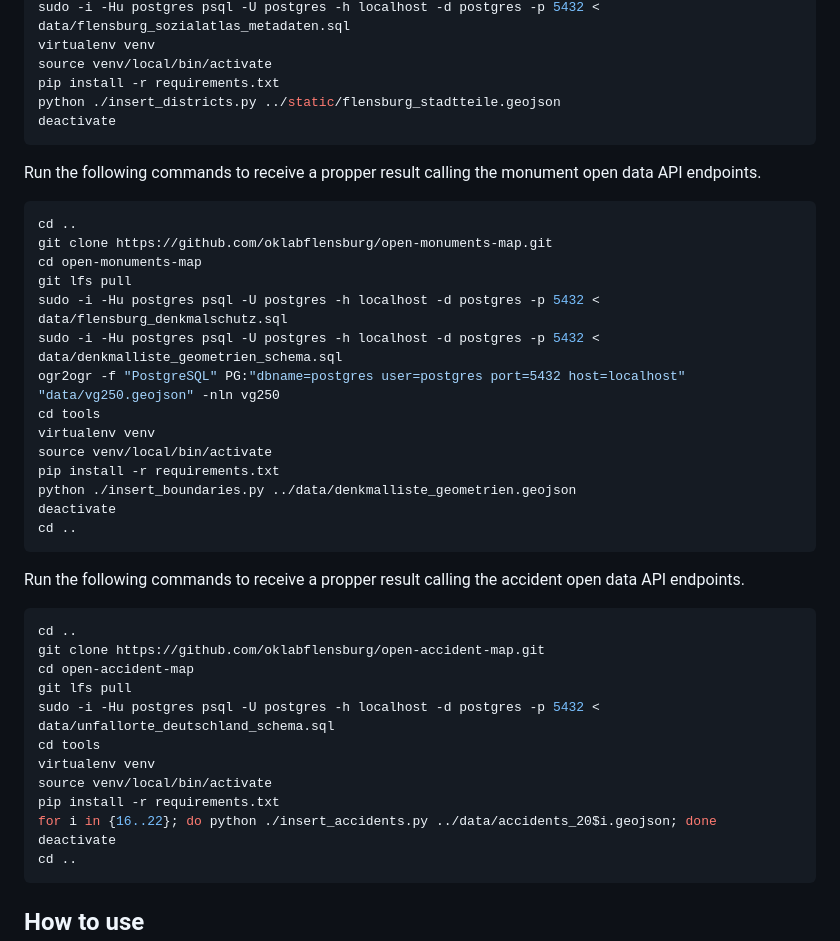
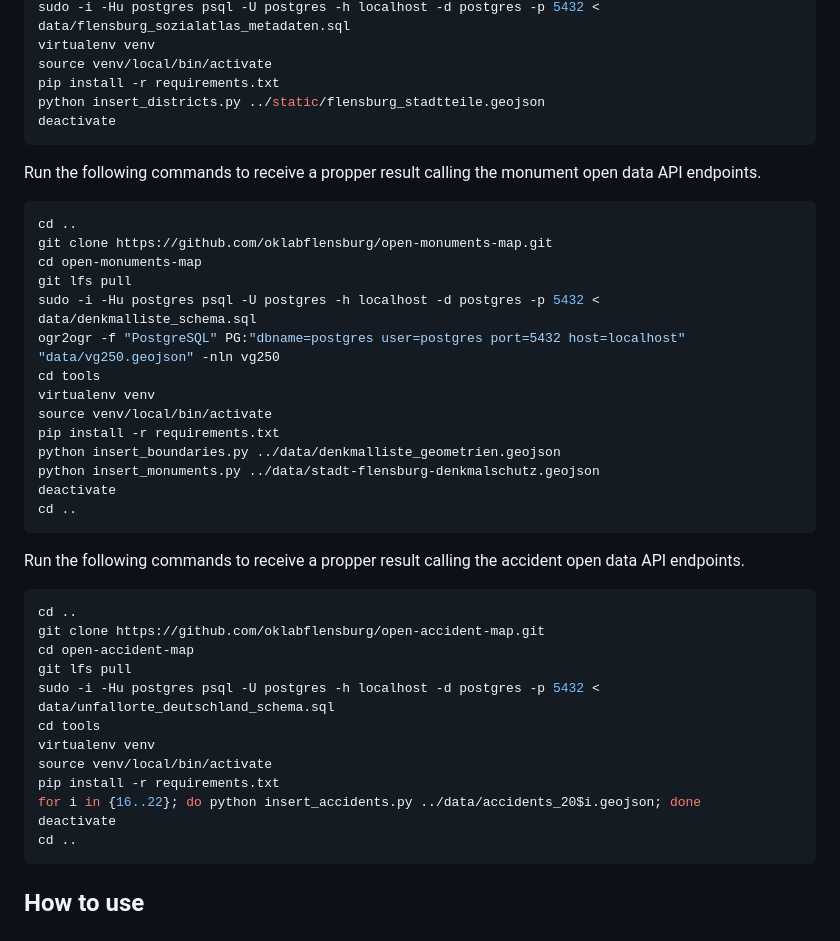
Before and after one commit to oklabflensburg/open-data-api, a Markdown page: README.md, the part around the change. GitHub-like rendering.

Commit message:
updated readme with additional setup details

````diff
--- a/README.md
+++ b/README.md
@@ -58,7 +58,7 @@ sudo -i -Hu postgres psql -U postgres -h localhost -d postgres -p 5432 < data/fl
 virtualenv venv
 source venv/local/bin/activate
 pip install -r requirements.txt
-python ./insert_districts.py ../static/flensburg_stadtteile.geojson
+python insert_districts.py ../static/flensburg_stadtteile.geojson
 deactivate
 ```
 
@@ -69,14 +69,14 @@ cd ..
 git clone https://github.com/oklabflensburg/open-monuments-map.git
 cd open-monuments-map
 git lfs pull
-sudo -i -Hu postgres psql -U postgres -h localhost -d postgres -p 5432 < data/flensburg_denkmalschutz.sql
-sudo -i -Hu postgres psql -U postgres -h localhost -d postgres -p 5432 < data/denkmalliste_geometrien_schema.sql
+sudo -i -Hu postgres psql -U postgres -h localhost -d postgres -p 5432 < data/denkmalliste_schema.sql
 ogr2ogr -f "PostgreSQL" PG:"dbname=postgres user=postgres port=5432 host=localhost" "data/vg250.geojson" -nln vg250
 cd tools
 virtualenv venv
 source venv/local/bin/activate
 pip install -r requirements.txt
-python ./insert_boundaries.py ../data/denkmalliste_geometrien.geojson
+python insert_boundaries.py ../data/denkmalliste_geometrien.geojson
+python insert_monuments.py ../data/stadt-flensburg-denkmalschutz.geojson
 deactivate
 cd ..
 ```
@@ -93,7 +93,7 @@ cd tools
 virtualenv venv
 source venv/local/bin/activate
 pip install -r requirements.txt
-for i in {16..22}; do python ./insert_accidents.py ../data/accidents_20$i.geojson; done
+for i in {16..22}; do python insert_accidents.py ../data/accidents_20$i.geojson; done
 deactivate
 cd ..
 ```
````
